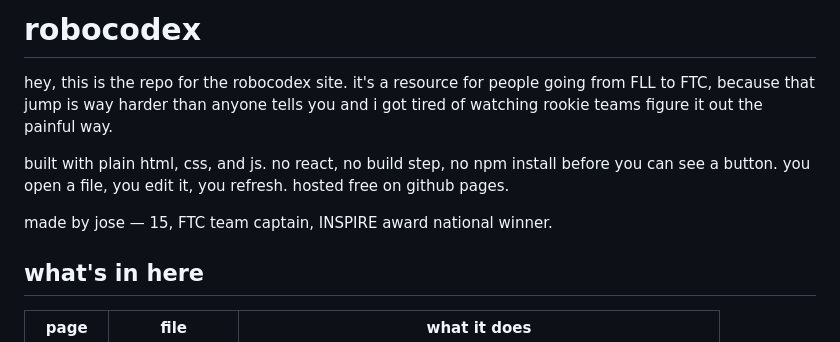
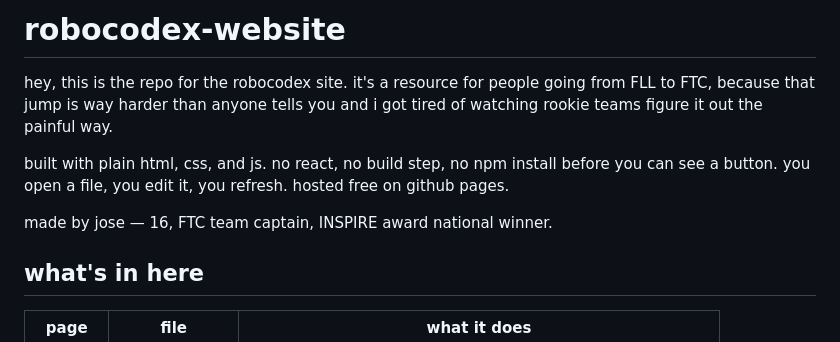
Before and after one commit to RoboCodexYT/robocodex-website, a Markdown page: README.md, the part around the change. Drawn GitHub-style.

Commit message:
Update project name and author age in README

```diff
--- a/README.md
+++ b/README.md
@@ -1,10 +1,10 @@
-# robocodex
+# robocodex-website
 
 hey, this is the repo for the robocodex site. it's a resource for people going from FLL to FTC, because that jump is way harder than anyone tells you and i got tired of watching rookie teams figure it out the painful way.
 
 built with plain html, css, and js. no react, no build step, no npm install before you can see a button. you open a file, you edit it, you refresh. hosted free on github pages.
 
-made by jose — 15, FTC team captain, INSPIRE award national winner.
+made by jose — 16, FTC team captain, INSPIRE award national winner.
 
 ## what's in here
 
```
